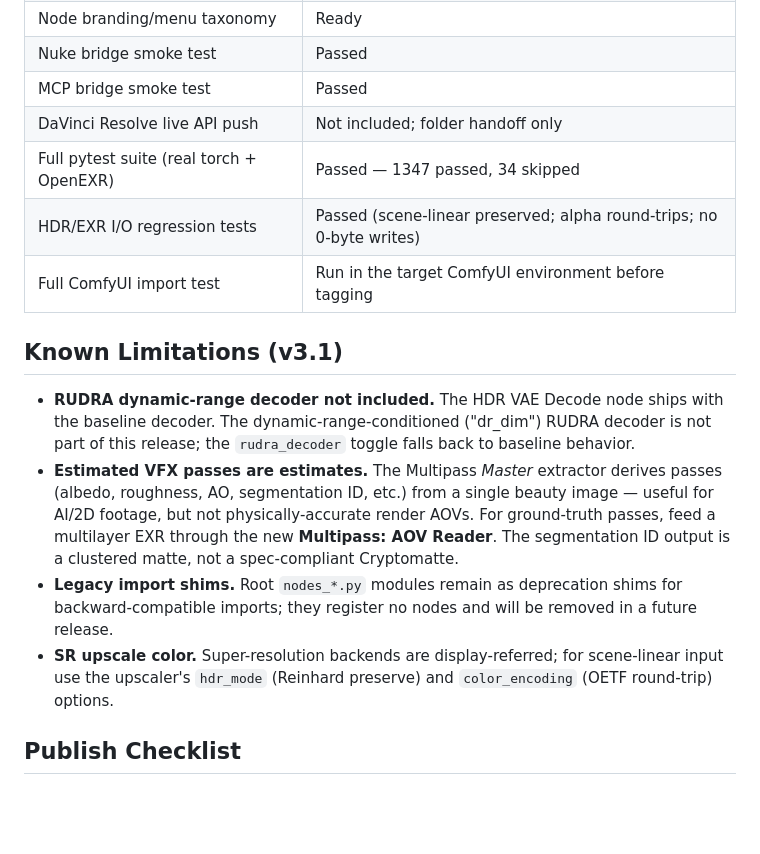
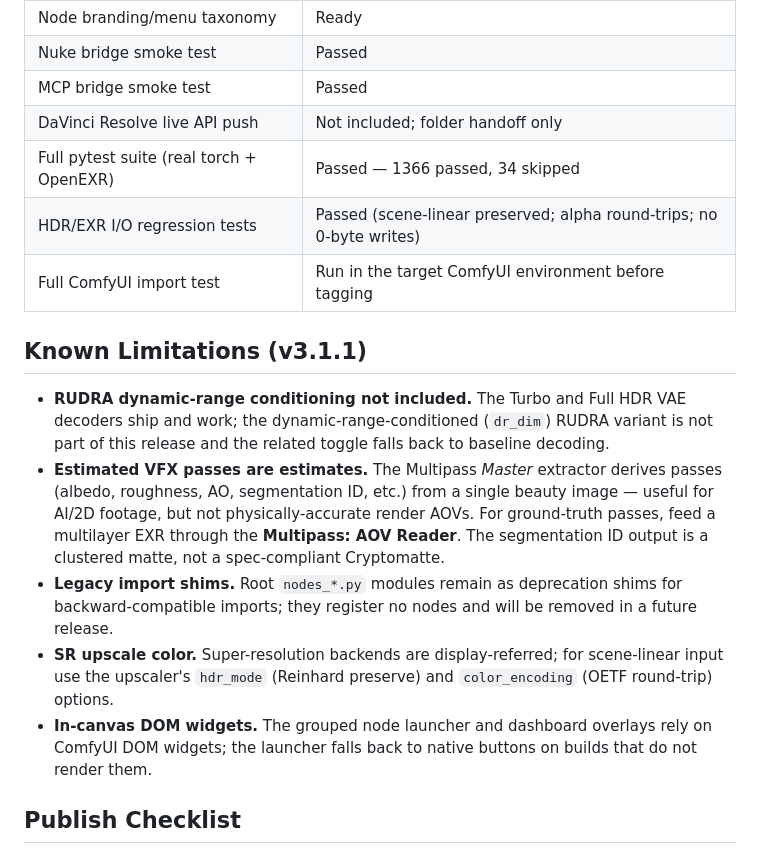
Before and after one commit to fxtdstudios/radiance-beta, a Markdown page: README.md, the part around one of its changes. Drawn GitHub-style; blank space fills up the shorter version.

```diff
--- a/README.md
+++ b/README.md
@@ -125,16 +170,17 @@ The experimental `scripts/resolve_bridge.py` helper must be run inside DaVinci R
 | Nuke bridge smoke test | Passed |
 | MCP bridge smoke test | Passed |
 | DaVinci Resolve live API push | Not included; folder handoff only |
-| Full pytest suite (real torch + OpenEXR) | Passed — 1347 passed, 34 skipped |
+| Full pytest suite (real torch + OpenEXR) | Passed — 1366 passed, 34 skipped |
 | HDR/EXR I/O regression tests | Passed (scene-linear preserved; alpha round-trips; no 0-byte writes) |
 | Full ComfyUI import test | Run in the target ComfyUI environment before tagging |
 
-## Known Limitations (v3.1)
+## Known Limitations (v3.1.1)
 
-- **RUDRA dynamic-range decoder not included.** The HDR VAE Decode node ships with the baseline decoder. The dynamic-range-conditioned ("dr_dim") RUDRA decoder is not part of this release; the `rudra_decoder` toggle falls back to baseline behavior.
-- **Estimated VFX passes are estimates.** The Multipass *Master* extractor derives passes (albedo, roughness, AO, segmentation ID, etc.) from a single beauty image — useful for AI/2D footage, but not physically-accurate render AOVs. For ground-truth passes, feed a multilayer EXR through the new **Multipass: AOV Reader**. The segmentation ID output is a clustered matte, not a spec-compliant Cryptomatte.
+- **RUDRA dynamic-range conditioning not included.** The Turbo and Full HDR VAE decoders ship and work; the dynamic-range-conditioned (`dr_dim`) RUDRA variant is not part of this release and the related toggle falls back to baseline decoding.
+- **Estimated VFX passes are estimates.** The Multipass *Master* extractor derives passes (albedo, roughness, AO, segmentation ID, etc.) from a single beauty image — useful for AI/2D footage, but not physically-accurate render AOVs. For ground-truth passes, feed a multilayer EXR through the **Multipass: AOV Reader**. The segmentation ID output is a clustered matte, not a spec-compliant Cryptomatte.
 - **Legacy import shims.** Root `nodes_*.py` modules remain as deprecation shims for backward-compatible imports; they register no nodes and will be removed in a future release.
 - **SR upscale color.** Super-resolution backends are display-referred; for scene-linear input use the upscaler's `hdr_mode` (Reinhard preserve) and `color_encoding` (OETF round-trip) options.
+- **In-canvas DOM widgets.** The grouped node launcher and dashboard overlays rely on ComfyUI DOM widgets; the launcher falls back to native buttons on builds that do not render them.
 
 ## Publish Checklist
 
```
Also changed, not shown: other parts of README.md (+66 -21 lines).
